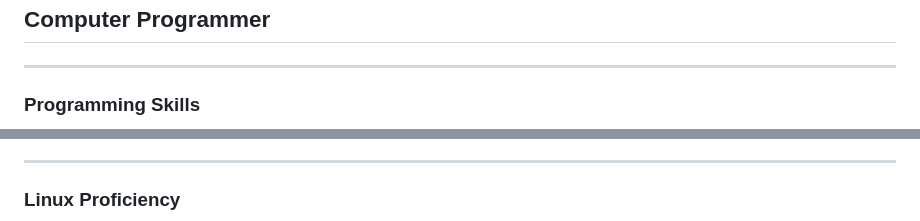
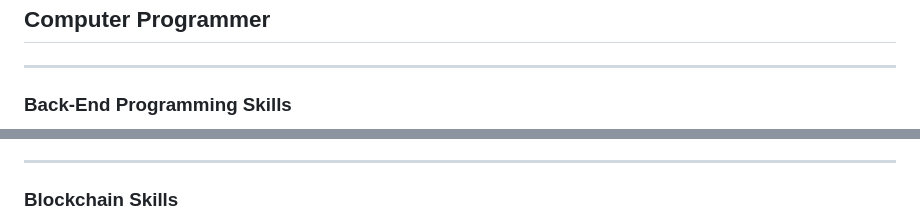
Before and after one commit to dezlymacauley/dezlymacauley, a Markdown page: README.md, 2 parts joined by grey strips. Rendered like a GitHub page.

Commit message:
Added Vyper and Database skills

```diff
--- a/README.md
+++ b/README.md
@@ -1,5 +1,5 @@
 # Dezly Macauley
 ## Computer Programmer
 _______________________________________________________________________________
-### Programming Skills
+### Back-End Programming Skills
 
@@ -9,4 +13,4 @@ _______________________________________________________________________________
 
 _______________________________________________________________________________
-### Linux Proficiency
+### Blockchain Skills
 
```
Also changed, not shown: other parts of README.md (+36 -4 lines), images/postgresql.png (added), images/sqlite.png (added), images/vyper.png (added).
